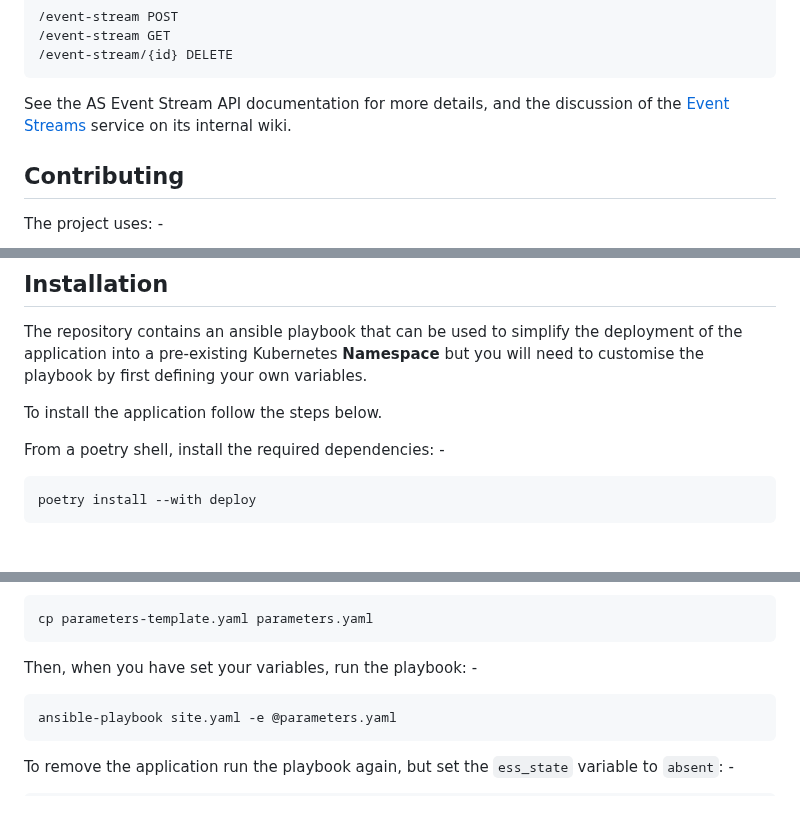
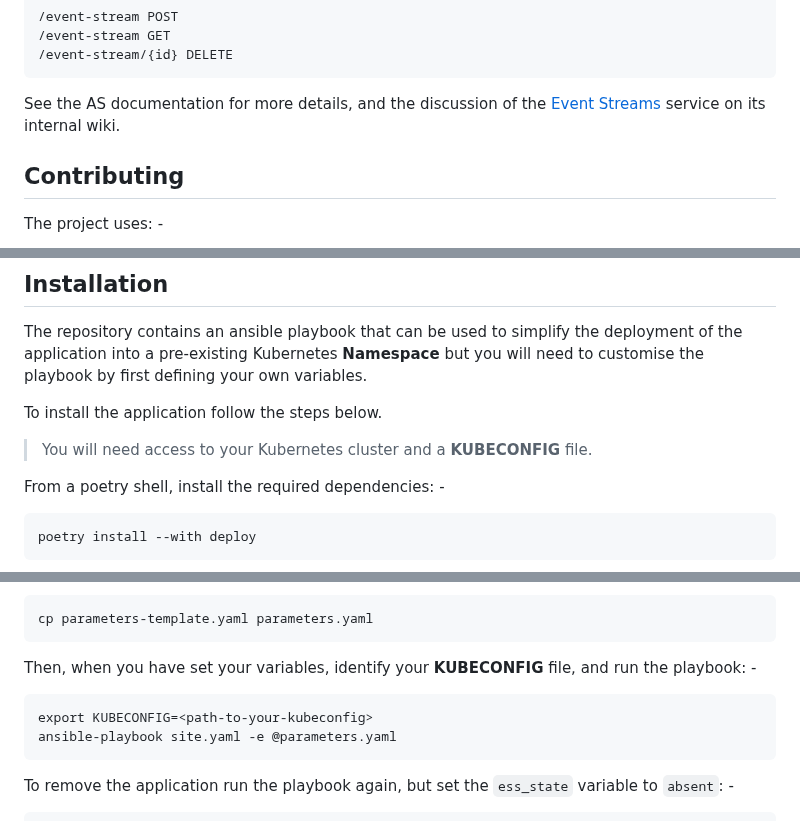
Before and after one commit to InformaticsMatters/squonk2-fastapi-ws-event-stream, a Markdown page: README.md, 3 parts joined by grey strips. Rendered like a GitHub page; blank space fills up the shorter version.

Commit message:
docs: Doc tweak

```diff
--- a/README.md
+++ b/README.md
@@ -27,8 +27,8 @@ the required endpoint: -
     /event-stream GET
     /event-stream/{id} DELETE
 
-See the AS Event Stream API documentation for more details, and the discussion
-of the [Event Streams] service on its internal wiki.
+See the AS documentation for more details, and the discussion of the [Event Streams]
+service on its internal wiki.
 
 ## Contributing
 The project uses: -
@@ -61,6 +61,8 @@ need to customise the playbook by first defining your own variables.
 
 To install the application follow the steps below.
 
+>   You will need access to your Kubernetes cluster and a **KUBECONFIG** file.
+
 From a poetry shell, install the required dependencies: -
 
     poetry install --with deploy
@@ -80,8 +82,10 @@ accidental commits as it's in the project's `.gitignore` file: -
 
     cp parameters-template.yaml parameters.yaml
 
-Then, when you have set your variables, run the playbook: -
+Then, when you have set your variables, identify your **KUBECONFIG** file,
+and run the playbook: -
 
+    export KUBECONFIG=<path-to-your-kubeconfig>
     ansible-playbook site.yaml -e @parameters.yaml
 
 To remove the application run the playbook again, but set the `ess_state` variable
```
